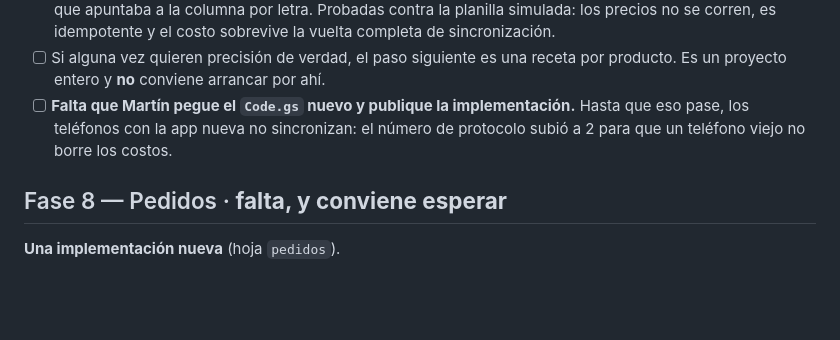
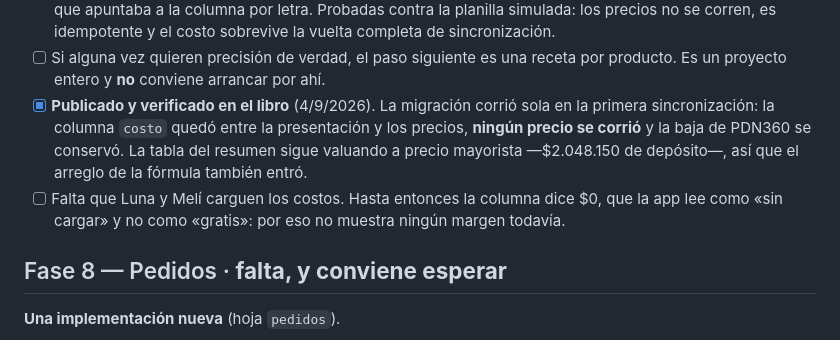
Before and after one commit to MartinTrigo/cocina-viva, a Markdown page: PLAN.md, the part around the change. GitHub-like rendering; blank space fills up the shorter version.

Commit message:
Fase 7 verificada en el libro: la migracion corrio bien
La columna costo quedo entre la presentacion y los precios, ningun
precio se corrio y la baja de PDN360 se conservo. La tabla del resumen
sigue valuando a precio mayorista, asi que el arreglo de la formula que
apuntaba a la columna por letra tambien entro.

Co-Authored-By: Claude Opus 5 <noreply@anthropic.com>

```diff
--- a/PLAN.md
+++ b/PLAN.md
@@ -311,10 +311,14 @@ aumento de precios en masa que ya existe se hace **a ciegas**.
       idempotente y el costo sobrevive la vuelta completa de sincronización.
 - [ ] Si alguna vez quieren precisión de verdad, el paso siguiente es una receta
       por producto. Es un proyecto entero y **no** conviene arrancar por ahí.
-- [ ] **Falta que Martín pegue el `Code.gs` nuevo y publique la implementación.**
-      Hasta que eso pase, los teléfonos con la app nueva no sincronizan: el
-      número de protocolo subió a 2 para que un teléfono viejo no borre los
-      costos.
+- [x] **Publicado y verificado en el libro** (4/9/2026). La migración corrió
+      sola en la primera sincronización: la columna `costo` quedó entre la
+      presentación y los precios, **ningún precio se corrió** y la baja de
+      PDN360 se conservó. La tabla del resumen sigue valuando a precio mayorista
+      —$2.048.150 de depósito—, así que el arreglo de la fórmula también entró.
+- [ ] Falta que Luna y Melí carguen los costos. Hasta entonces la columna dice
+      $0, que la app lee como «sin cargar» y no como «gratis»: por eso no muestra
+      ningún margen todavía.
 
 ## Fase 8 — Pedidos · **falta, y conviene esperar**
 
```
